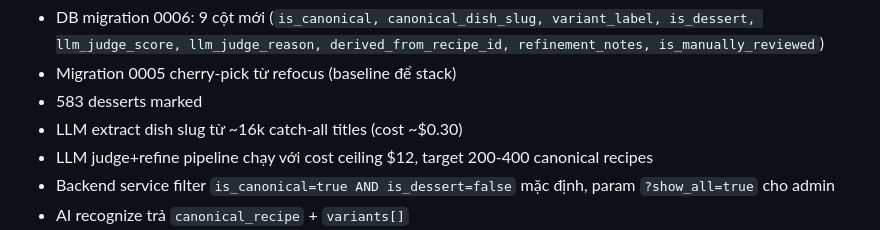
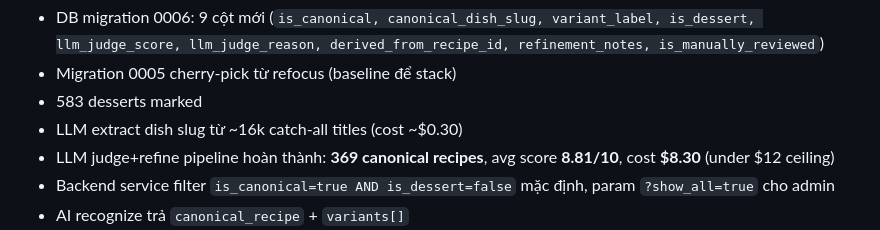
Before and after one commit to tien2204/vnfood-platform, a Markdown page: .claude/session-state.md, the part around the change. GitHub-like rendering.

Commit message:
docs: update session-state with final canonical pipeline result
369 canonical recipes (avg score 8.81/10, cost $8.30)

```diff
--- a/.claude/session-state.md
+++ b/.claude/session-state.md
@@ -483,7 +483,7 @@ _(Không có)_
 - Migration 0005 cherry-pick từ refocus (baseline để stack)
 - 583 desserts marked
 - LLM extract dish slug từ ~16k catch-all titles (cost ~$0.30)
-- LLM judge+refine pipeline chạy với cost ceiling $12, target 200-400 canonical recipes
+- LLM judge+refine pipeline hoàn thành: **369 canonical recipes**, avg score **8.81/10**, cost **$8.30** (under $12 ceiling)
 - Backend service filter `is_canonical=true AND is_dessert=false` mặc định, param `?show_all=true` cho admin
 - AI recognize trả `canonical_recipe` + `variants[]`
 - Admin manual-review endpoint
```
